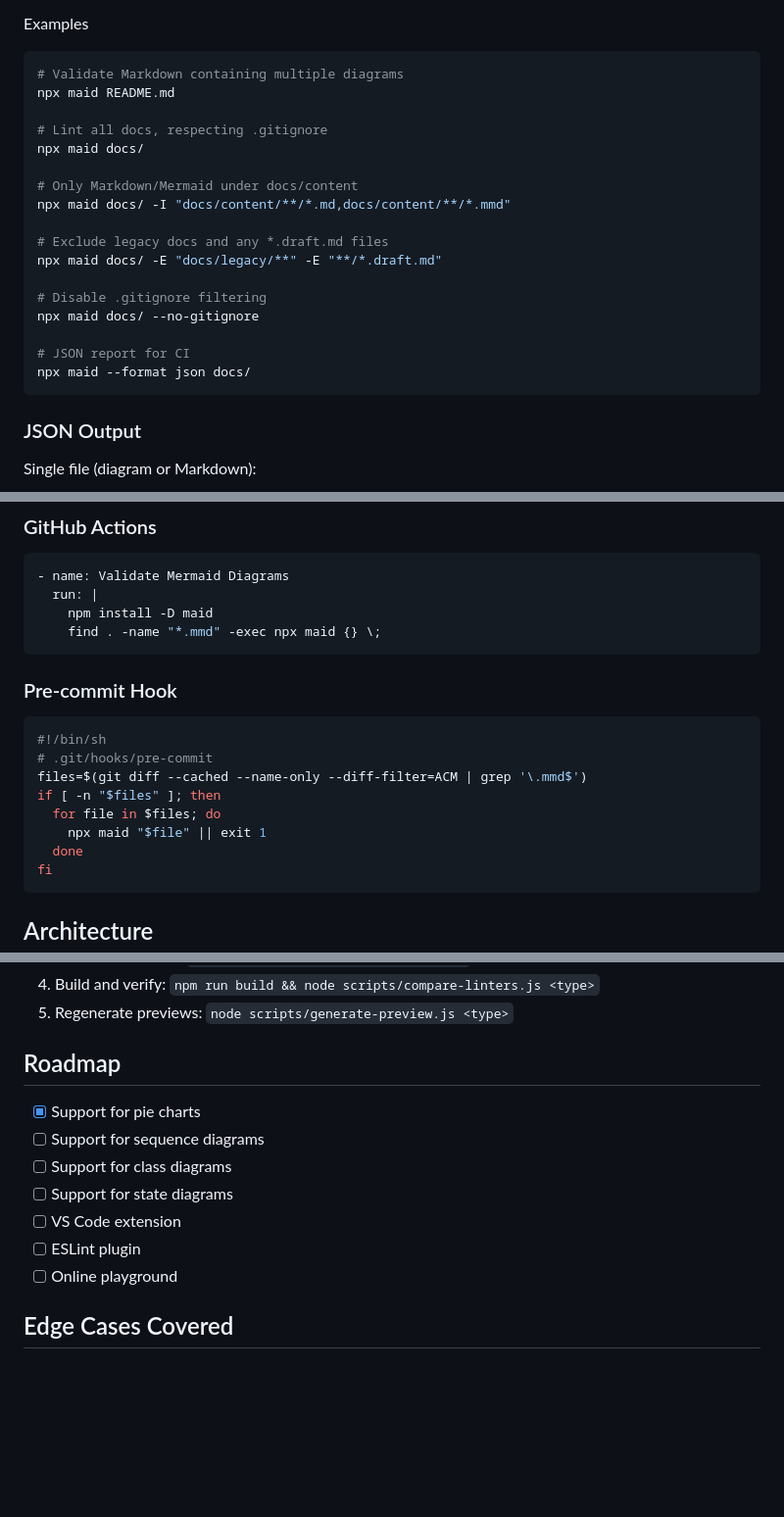
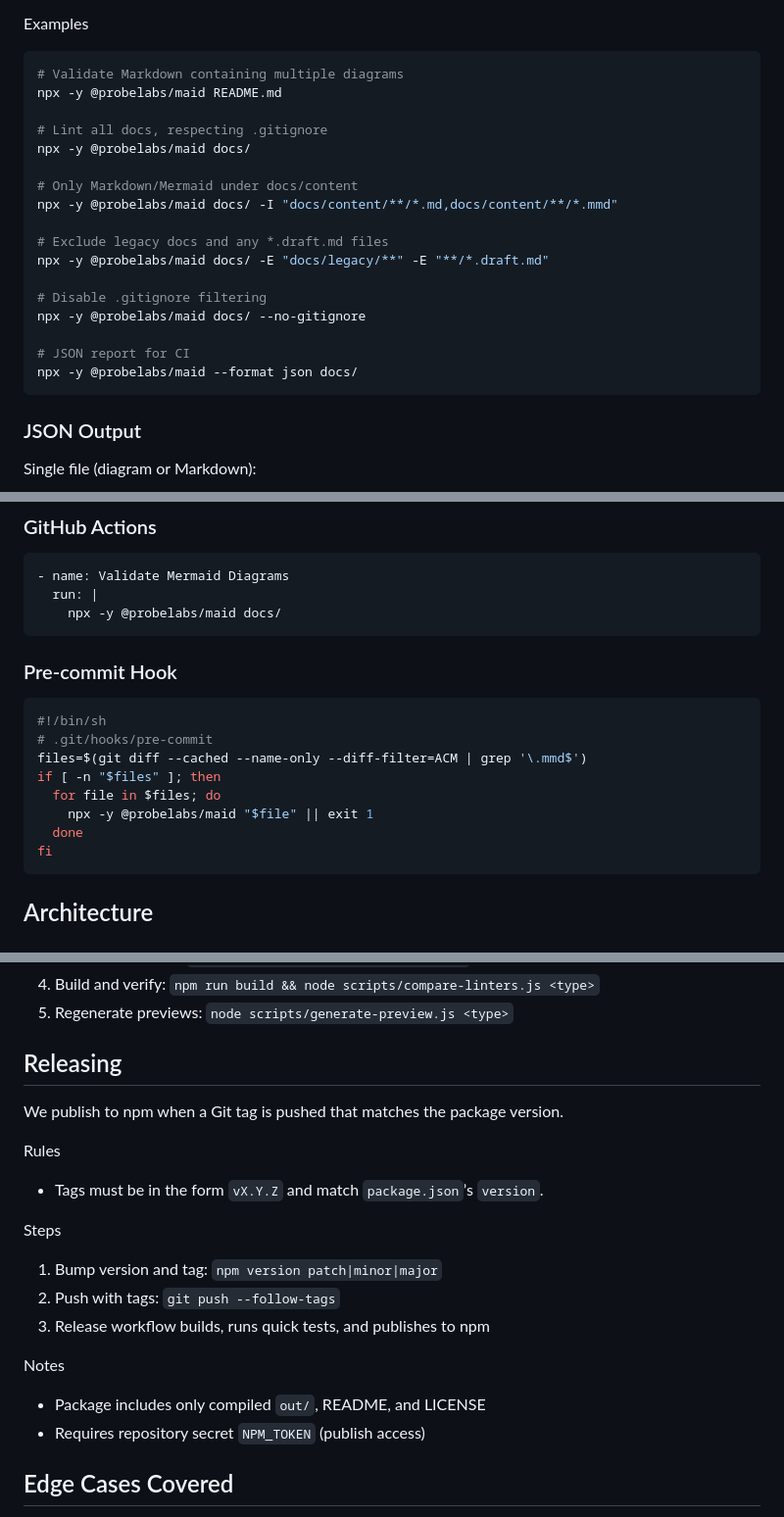
Before and after one commit to probelabs/mermaid-lint, a Markdown page: README.md, 3 parts joined by grey strips. Shown at 98% size. GitHub-like rendering; blank space fills up the shorter version.

````diff
--- a/README.md
+++ b/README.md
@@ -226,22 +216,22 @@ Examples
 
 ```bash
 # Validate Markdown containing multiple diagrams
-npx maid README.md
+npx -y @probelabs/maid README.md
 
 # Lint all docs, respecting .gitignore
-npx maid docs/
+npx -y @probelabs/maid docs/
 
 # Only Markdown/Mermaid under docs/content
-npx maid docs/ -I "docs/content/**/*.md,docs/content/**/*.mmd"
+npx -y @probelabs/maid docs/ -I "docs/content/**/*.md,docs/content/**/*.mmd"
 
 # Exclude legacy docs and any *.draft.md files
-npx maid docs/ -E "docs/legacy/**" -E "**/*.draft.md"
+npx -y @probelabs/maid docs/ -E "docs/legacy/**" -E "**/*.draft.md"
 
 # Disable .gitignore filtering
-npx maid docs/ --no-gitignore
+npx -y @probelabs/maid docs/ --no-gitignore
 
 # JSON report for CI
-npx maid --format json docs/
+npx -y @probelabs/maid --format json docs/
 ```
 
 ### JSON Output
@@ -284,8 +274,7 @@ Directory scan:
 ```yaml
 - name: Validate Mermaid Diagrams
   run: |
-    npm install -D maid
-    find . -name "*.mmd" -exec npx maid {} \;
+    npx -y @probelabs/maid docs/
 ```
 
 ### Pre-commit Hook
@@ -296,7 +285,7 @@ Directory scan:
 files=$(git diff --cached --name-only --diff-filter=ACM | grep '\.mmd$')
 if [ -n "$files" ]; then
   for file in $files; do
-    npx maid "$file" || exit 1
+    npx -y @probelabs/maid "$file" || exit 1
   done
 fi
 ```
@@ -358,15 +348,21 @@ npm test
 4. Build and verify: `npm run build && node scripts/compare-linters.js <type>`
 5. Regenerate previews: `node scripts/generate-preview.js <type>`
 
-## Roadmap
+## Releasing
 
-- [x] Support for pie charts
-- [ ] Support for sequence diagrams
-- [ ] Support for class diagrams
-- [ ] Support for state diagrams
-- [ ] VS Code extension
-- [ ] ESLint plugin
-- [ ] Online playground
+We publish to npm when a Git tag is pushed that matches the package version.
+
+Rules
+- Tags must be in the form `vX.Y.Z` and match `package.json`’s `version`.
+
+Steps
+1. Bump version and tag: `npm version patch|minor|major`
+2. Push with tags: `git push --follow-tags`
+3. Release workflow builds, runs quick tests, and publishes to npm
+
+Notes
+- Package includes only compiled `out/`, README, and LICENSE
+- Requires repository secret `NPM_TOKEN` (publish access)
 
 ## Edge Cases Covered
 
````
Also changed, not shown: other parts of README.md (+81 -90 lines).
